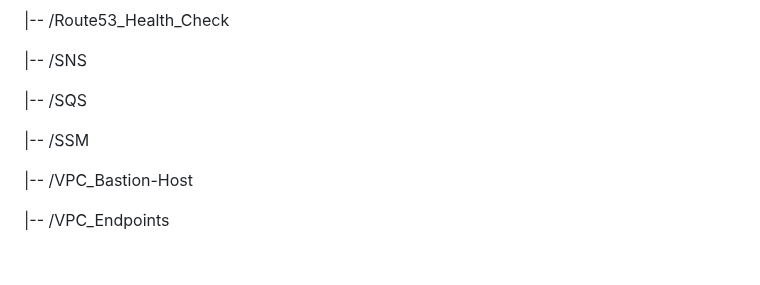
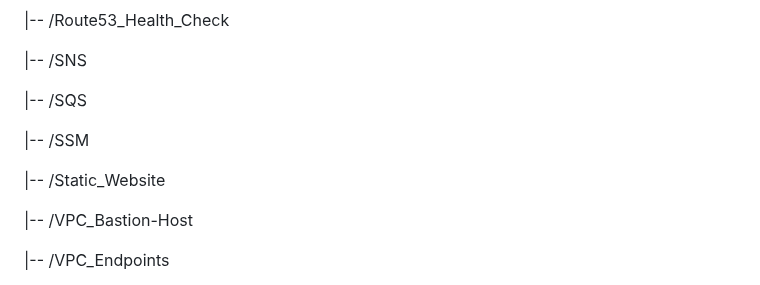
Before and after one commit to MatveyGuralskiy/AWS, a Markdown page: README.md, the part around the change. GitHub-like rendering; blank space fills up the shorter version.

Commit message:
Add Static Website to the tree of repository

```diff
--- a/README.md
+++ b/README.md
@@ -78,6 +78,8 @@ Explore the contents to discover insightful documentation, well-commented code,
 
  |-- /SSM
 
+ |-- /Static_Website
+
  |-- /VPC_Bastion-Host
 
  |-- /VPC_Endpoints
```
